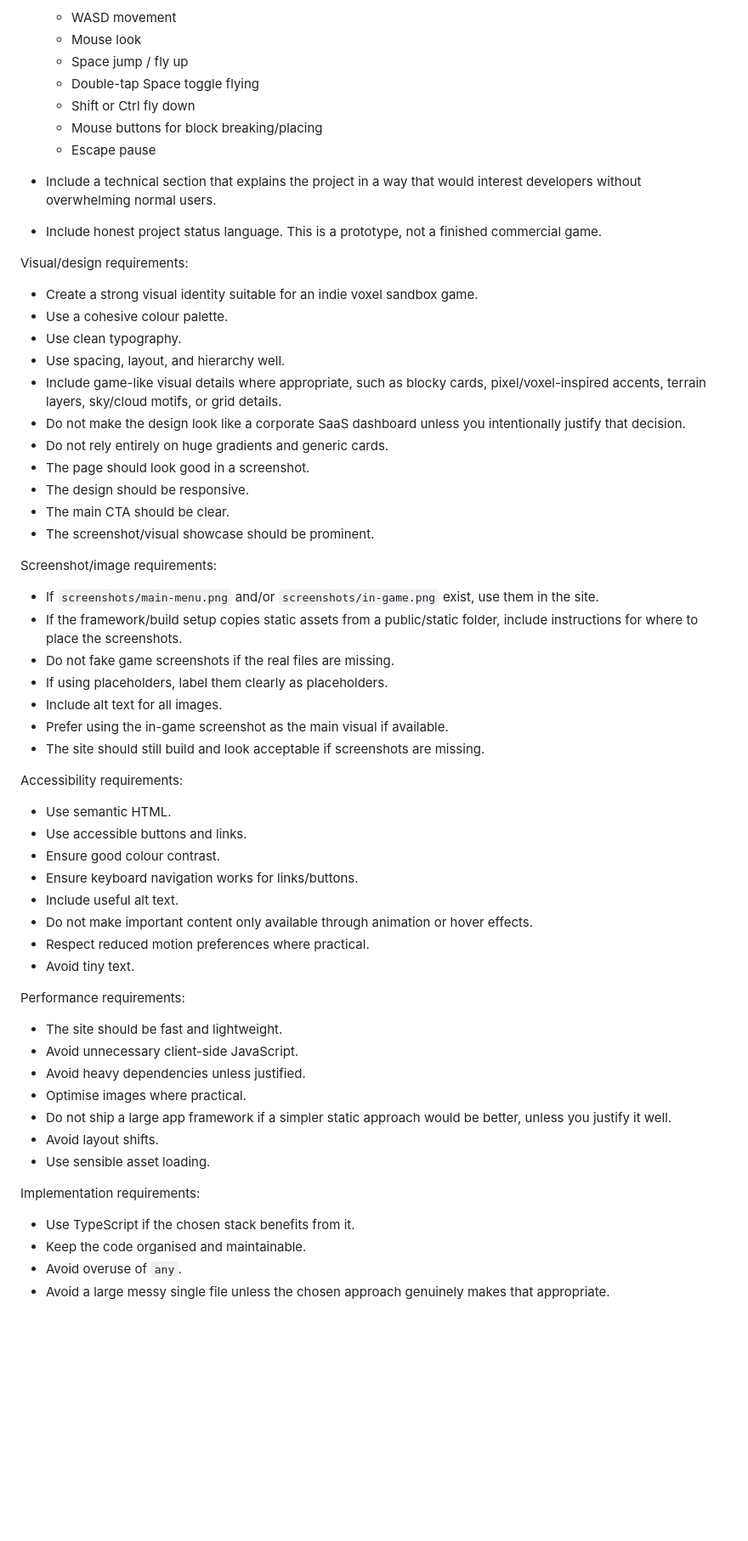
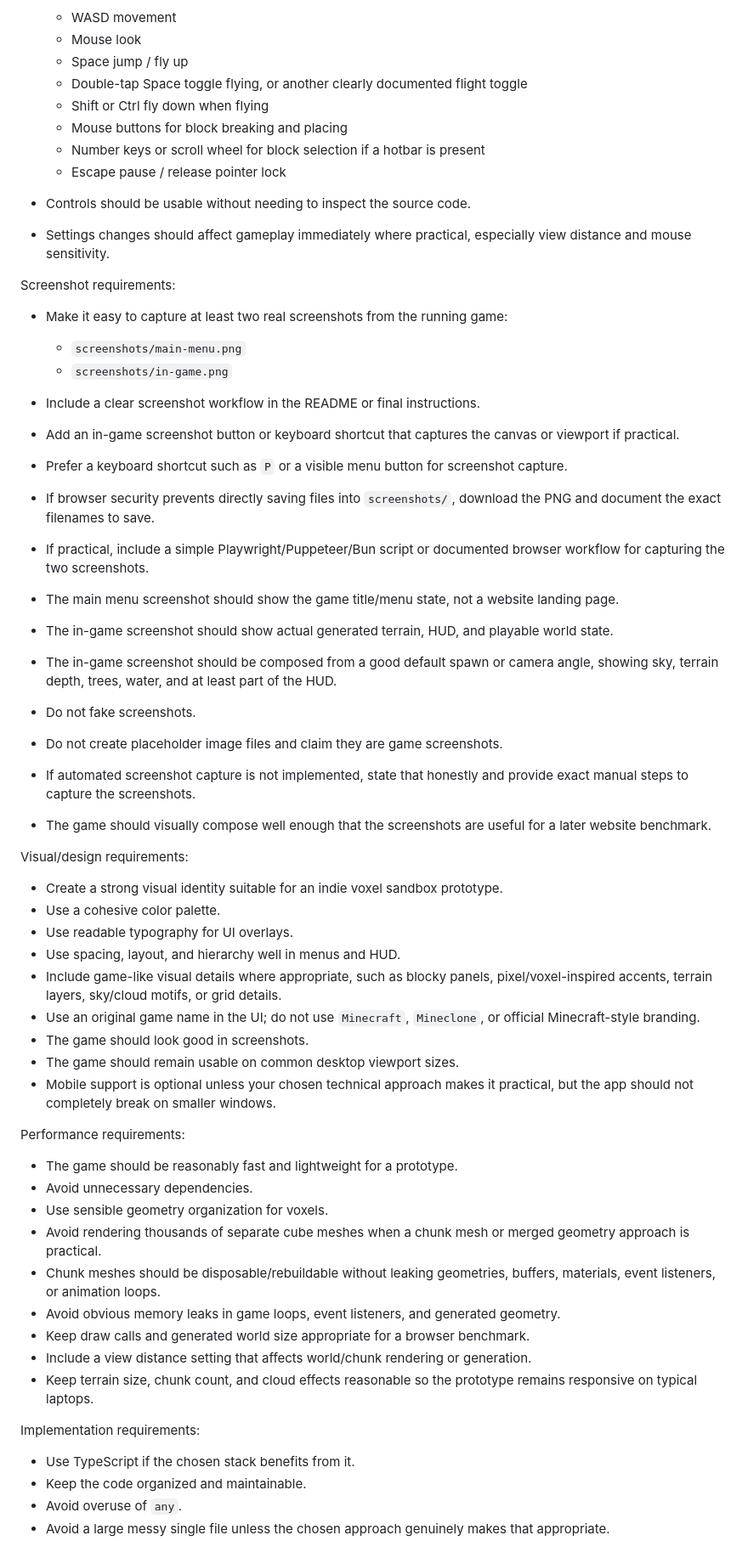
Before and after one commit to OpenStaticFish/Minebench, a Markdown page: mineclone.md, the part around one of its changes. Shown at 85% size. GitHub-like rendering; blank space fills up the shorter version.

Commit message:
Refine benchmark prompts

```diff
--- a/mineclone.md
+++ b/mineclone.md
@@ -80,61 +115,60 @@ Content requirements:
   * WASD movement
   * Mouse look
   * Space jump / fly up
-  * Double-tap Space toggle flying
-  * Shift or Ctrl fly down
-  * Mouse buttons for block breaking/placing
-  * Escape pause
-* Include a technical section that explains the project in a way that would interest developers without overwhelming normal users.
-* Include honest project status language. This is a prototype, not a finished commercial game.
+  * Double-tap Space toggle flying, or another clearly documented flight toggle
+  * Shift or Ctrl fly down when flying
+  * Mouse buttons for block breaking and placing
+  * Number keys or scroll wheel for block selection if a hotbar is present
+  * Escape pause / release pointer lock
+* Controls should be usable without needing to inspect the source code.
+* Settings changes should affect gameplay immediately where practical, especially view distance and mouse sensitivity.
+
+Screenshot requirements:
+
+* Make it easy to capture at least two real screenshots from the running game:
+
+  * `screenshots/main-menu.png`
+  * `screenshots/in-game.png`
+* Include a clear screenshot workflow in the README or final instructions.
+* Add an in-game screenshot button or keyboard shortcut that captures the canvas or viewport if practical.
+* Prefer a keyboard shortcut such as `P` or a visible menu button for screenshot capture.
+* If browser security prevents directly saving files into `screenshots/`, download the PNG and document the exact filenames to save.
+* If practical, include a simple Playwright/Puppeteer/Bun script or documented browser workflow for capturing the two screenshots.
+* The main menu screenshot should show the game title/menu state, not a website landing page.
+* The in-game screenshot should show actual generated terrain, HUD, and playable world state.
+* The in-game screenshot should be composed from a good default spawn or camera angle, showing sky, terrain depth, trees, water, and at least part of the HUD.
+* Do not fake screenshots.
+* Do not create placeholder image files and claim they are game screenshots.
+* If automated screenshot capture is not implemented, state that honestly and provide exact manual steps to capture the screenshots.
+* The game should visually compose well enough that the screenshots are useful for a later website benchmark.
 
 Visual/design requirements:
 
-* Create a strong visual identity suitable for an indie voxel sandbox game.
-* Use a cohesive colour palette.
-* Use clean typography.
-* Use spacing, layout, and hierarchy well.
-* Include game-like visual details where appropriate, such as blocky cards, pixel/voxel-inspired accents, terrain layers, sky/cloud motifs, or grid details.
-* Do not make the design look like a corporate SaaS dashboard unless you intentionally justify that decision.
-* Do not rely entirely on huge gradients and generic cards.
-* The page should look good in a screenshot.
-* The design should be responsive.
-* The main CTA should be clear.
-* The screenshot/visual showcase should be prominent.
-
-Screenshot/image requirements:
-
-* If `screenshots/main-menu.png` and/or `screenshots/in-game.png` exist, use them in the site.
-* If the framework/build setup copies static assets from a public/static folder, include instructions for where to place the screenshots.
-* Do not fake game screenshots if the real files are missing.
-* If using placeholders, label them clearly as placeholders.
-* Include alt text for all images.
-* Prefer using the in-game screenshot as the main visual if available.
-* The site should still build and look acceptable if screenshots are missing.
-
-Accessibility requirements:
-
-* Use semantic HTML.
-* Use accessible buttons and links.
-* Ensure good colour contrast.
-* Ensure keyboard navigation works for links/buttons.
-* Include useful alt text.
-* Do not make important content only available through animation or hover effects.
-* Respect reduced motion preferences where practical.
-* Avoid tiny text.
+* Create a strong visual identity suitable for an indie voxel sandbox prototype.
+* Use a cohesive color palette.
+* Use readable typography for UI overlays.
+* Use spacing, layout, and hierarchy well in menus and HUD.
+* Include game-like visual details where appropriate, such as blocky panels, pixel/voxel-inspired accents, terrain layers, sky/cloud motifs, or grid details.
+* Use an original game name in the UI; do not use `Minecraft`, `Mineclone`, or official Minecraft-style branding.
+* The game should look good in screenshots.
+* The game should remain usable on common desktop viewport sizes.
+* Mobile support is optional unless your chosen technical approach makes it practical, but the app should not completely break on smaller windows.
 
 Performance requirements:
 
-* The site should be fast and lightweight.
-* Avoid unnecessary client-side JavaScript.
-* Avoid heavy dependencies unless justified.
-* Optimise images where practical.
-* Do not ship a large app framework if a simpler static approach would be better, unless you justify it well.
-* Avoid layout shifts.
-* Use sensible asset loading.
+* The game should be reasonably fast and lightweight for a prototype.
+* Avoid unnecessary dependencies.
+* Use sensible geometry organization for voxels.
+* Avoid rendering thousands of separate cube meshes when a chunk mesh or merged geometry approach is practical.
+* Chunk meshes should be disposable/rebuildable without leaking geometries, buffers, materials, event listeners, or animation loops.
+* Avoid obvious memory leaks in game loops, event listeners, and generated geometry.
+* Keep draw calls and generated world size appropriate for a browser benchmark.
+* Include a view distance setting that affects world/chunk rendering or generation.
+* Keep terrain size, chunk count, and cloud effects reasonable so the prototype remains responsive on typical laptops.
 
 Implementation requirements:
 
 * Use TypeScript if the chosen stack benefits from it.
-* Keep the code organised and maintainable.
+* Keep the code organized and maintainable.
 * Avoid overuse of `any`.
 * Avoid a large messy single file unless the chosen approach genuinely makes that appropriate.
```
Also changed, not shown: other parts of mineclone.md (+161 -110 lines), website.md (+7 -0 lines).
